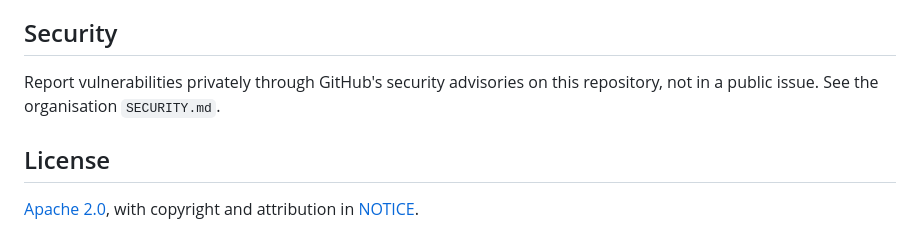
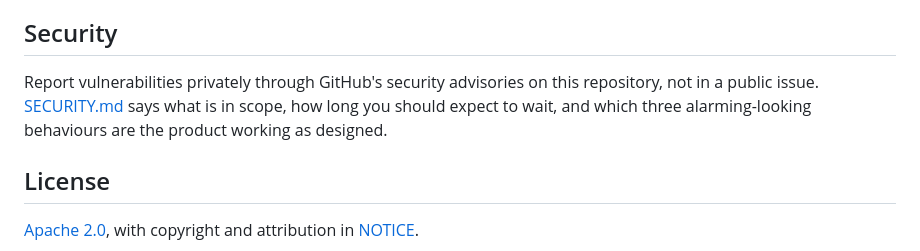
Before and after one commit to meshpnet/meshp, a Markdown page: README.md, the part around the change. Rendered like a GitHub page.

```diff
--- a/README.md
+++ b/README.md
@@ -322,7 +322,9 @@ merges only — history stays linear.
 ## Security
 
 Report vulnerabilities privately through GitHub's security advisories on this
-repository, not in a public issue. See the organisation `SECURITY.md`.
+repository, not in a public issue. [SECURITY.md](SECURITY.md) says what is in scope,
+how long you should expect to wait, and which three alarming-looking behaviours are
+the product working as designed.
 
 ## License
 
```
Also changed, not shown: SECURITY.md (added, +76 -0 lines).
